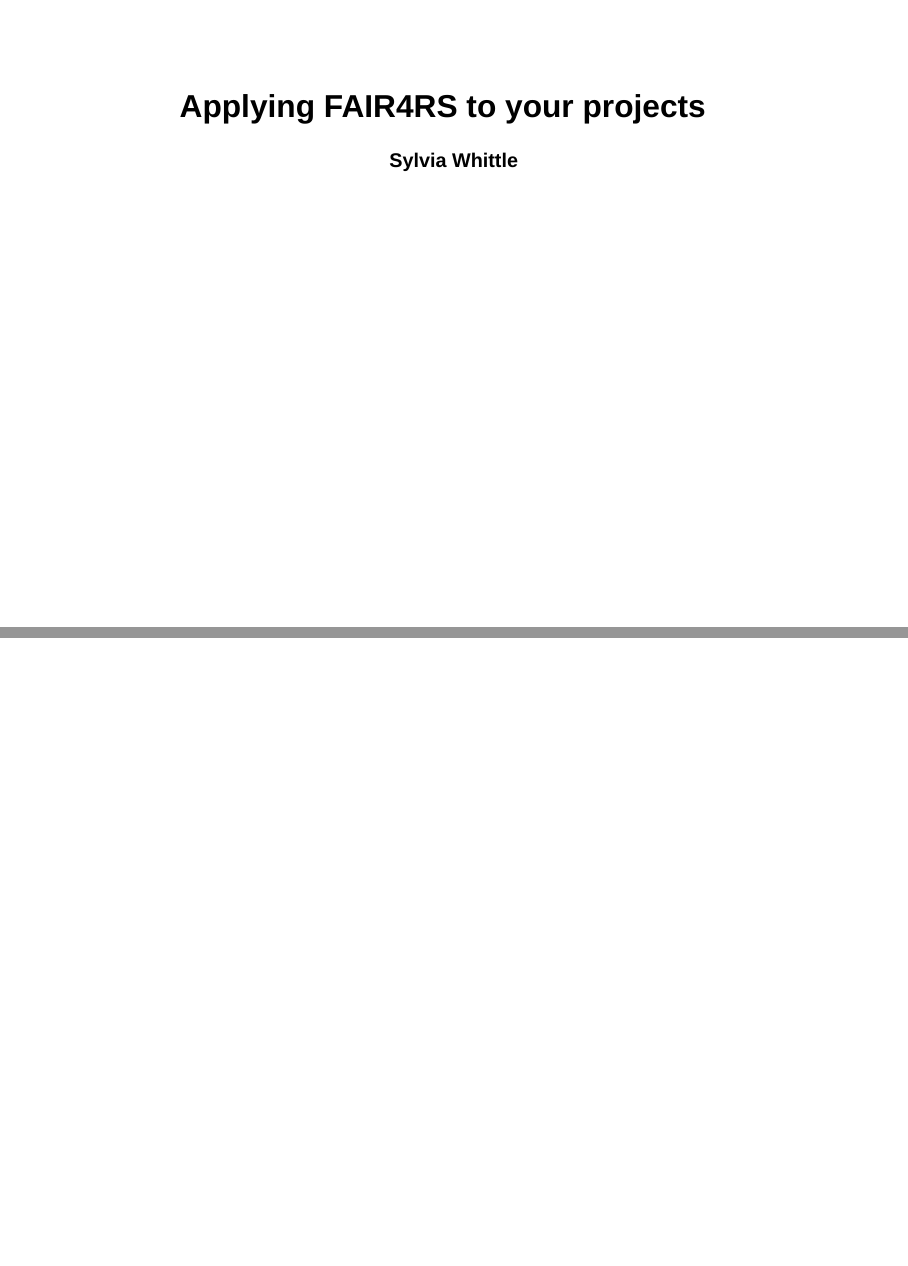
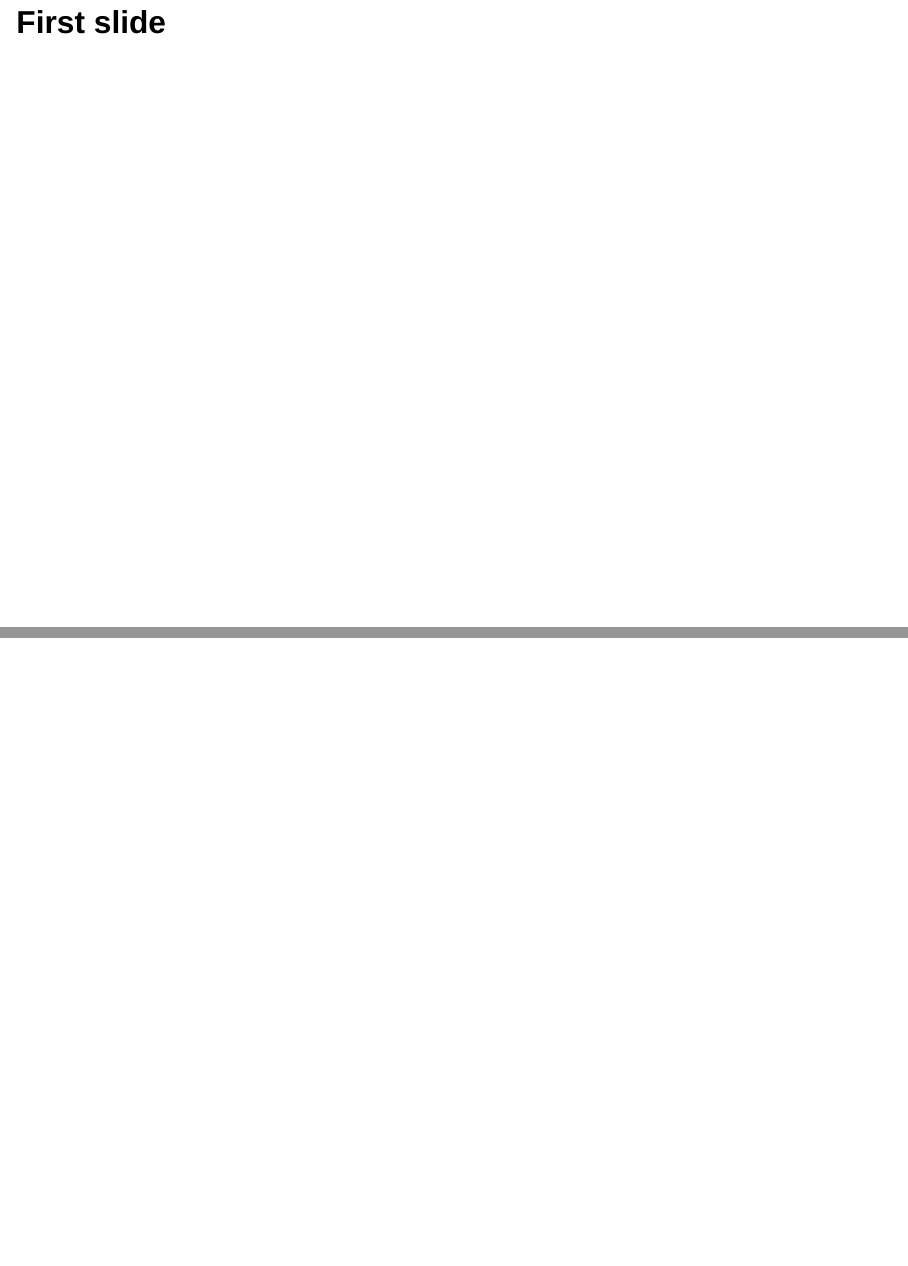
Before and after one commit to SylviaWhittle/FAIR4RS-topostats-open-research-conversation, a Quarto document (index.qmd): pages 1 and 2 of 2 before the commit and pages 2 and 3 of 3 after it, joined at a grey line. Rendered offline with R 4.5, knitr and Pandoc in place of Quarto, with nearby package versions; drawn as Slidy slides in place of the format the file asks for.

```diff
--- a/_quarto.yml
+++ b/_quarto.yml
@@ -1,2 +1,5 @@
 project:
   title: "index"
+format:
+  html:
+    slides: true
--- a/index.qmd
+++ b/index.qmd
@@ -9,3 +9,7 @@
 date: ""
 footer: "slides: (add URL)"
 ---
+
+## First slide
+
+---
```
